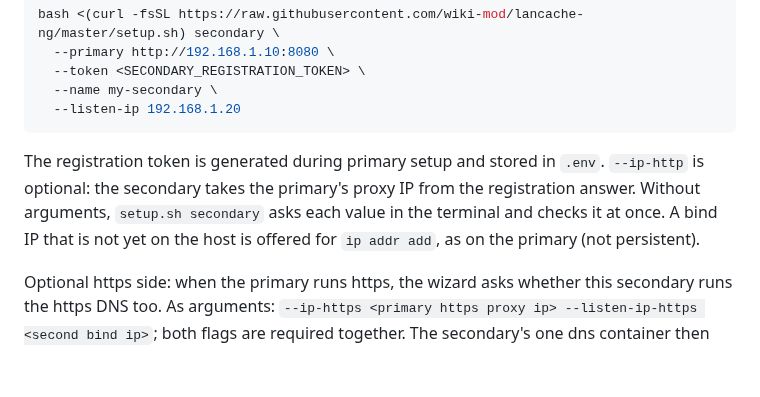
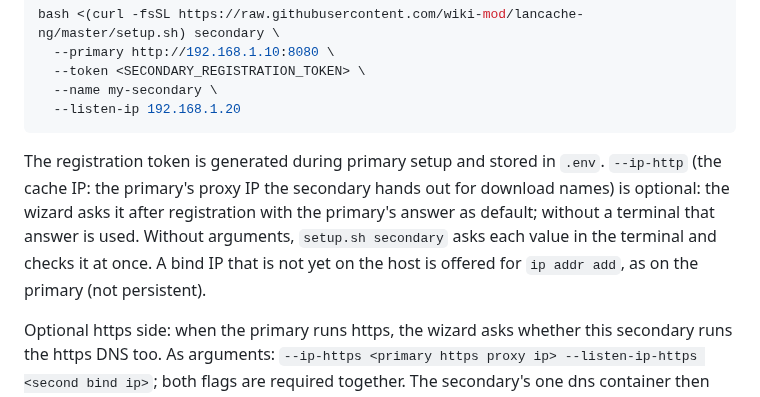
Before and after one commit to wiki-mod/lancache-ng, a Markdown page: README.md, the part around the change. Rendered like a GitHub page; blank space fills up the shorter version.

Commit message:
docs(readme): cache IP asked with the primary's answer as default
CLD-1794318635
Describes --ip-http as the cache IP.
Refs #1683.

````diff
--- a/README.md
+++ b/README.md
@@ -657,9 +657,11 @@ bash <(curl -fsSL https://raw.githubusercontent.com/wiki-mod/lancache-ng/master/
 ```
 
 The registration token is generated during primary setup and stored in `.env`.
-`--ip-http` is optional: the secondary takes the primary's proxy IP from the
-registration answer. Without arguments, `setup.sh secondary` asks each value
-in the terminal and checks it at once. A bind IP that is not yet on the host is
+`--ip-http` (the cache IP: the primary's proxy IP the secondary hands out for
+download names) is optional: the wizard asks it after registration with the
+primary's answer as default; without a terminal that answer is used. Without
+arguments, `setup.sh secondary` asks each value in the terminal and checks it
+at once. A bind IP that is not yet on the host is
 offered for `ip addr add`, as on the primary (not persistent).
 
 Optional https side: when the primary runs https, the wizard asks whether this
````
